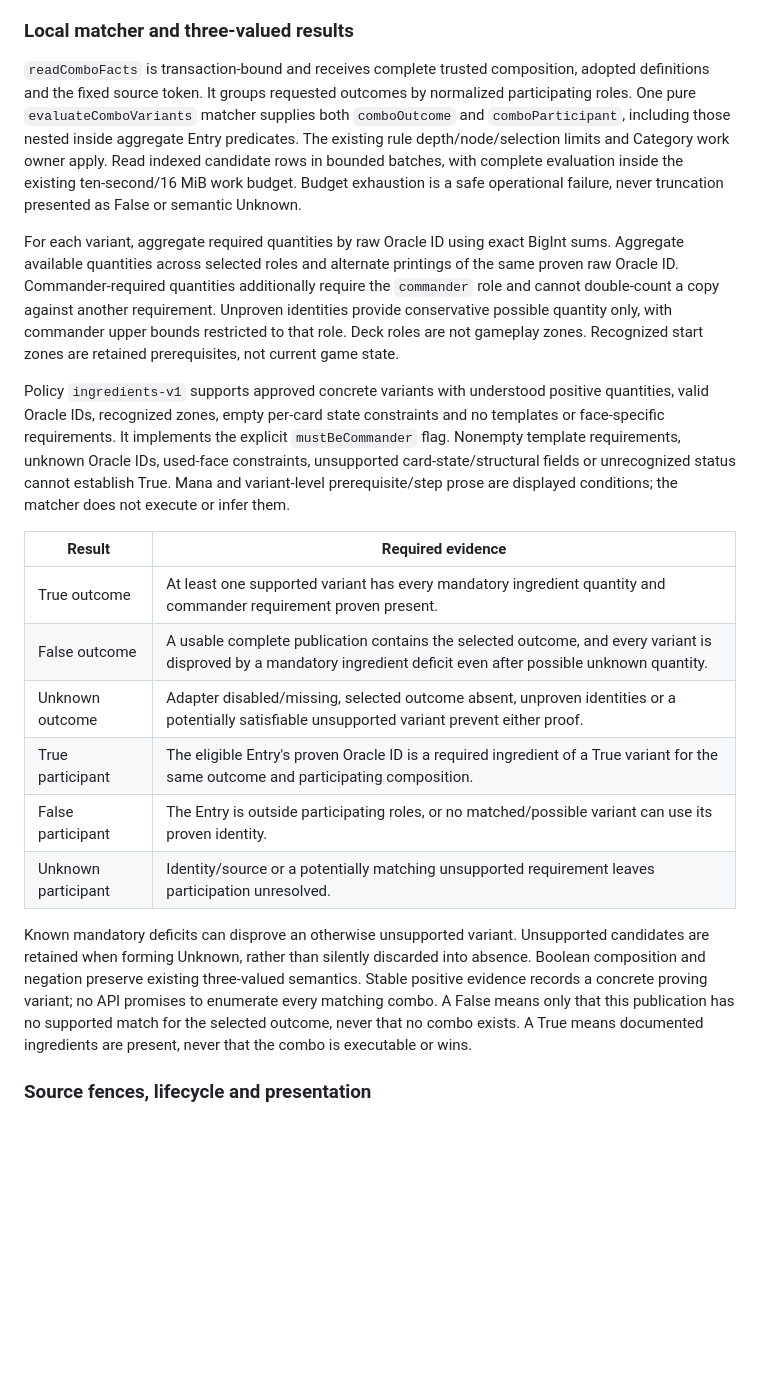
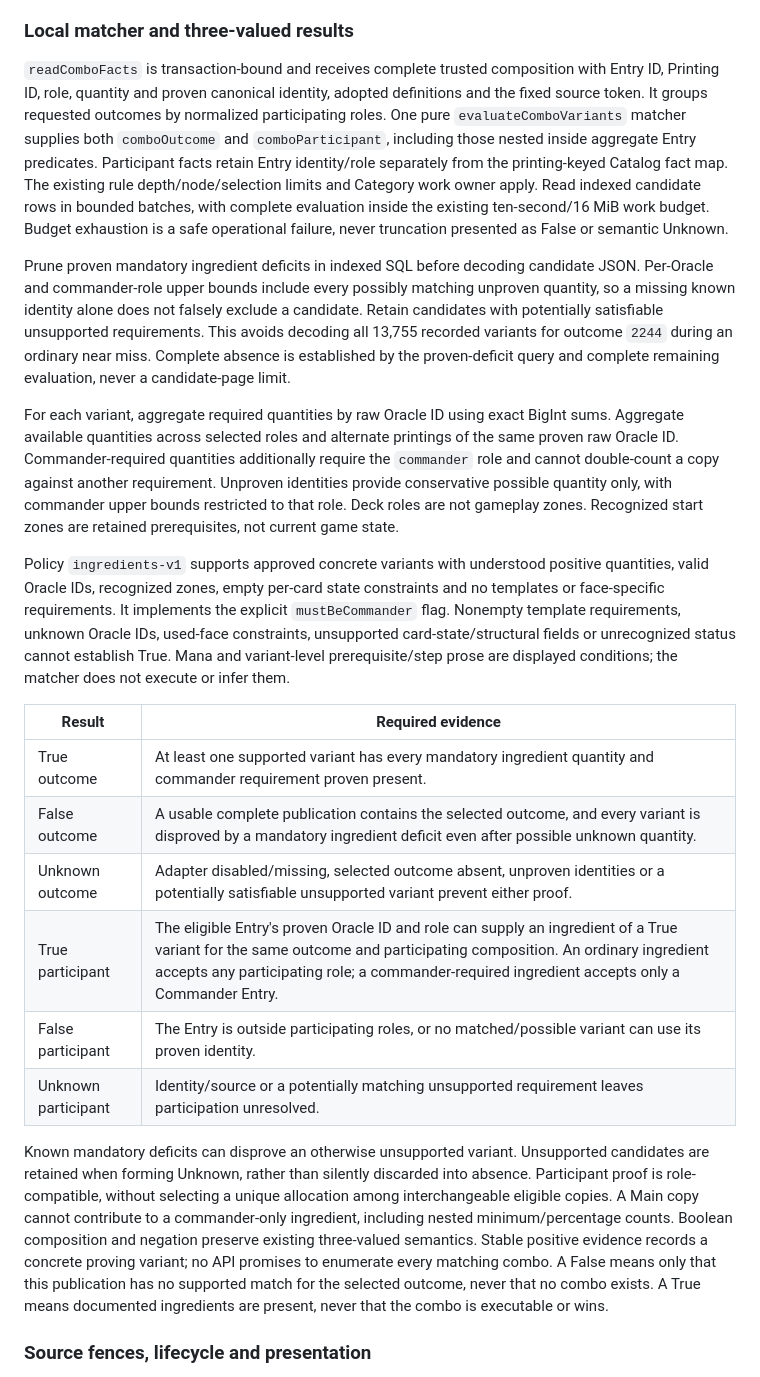
Before and after one commit to KyleDerZweite/spellbook, a Markdown page: docs/architecture/category-rules.md, the part around one of its changes. Rendered like a GitHub page; blank space fills up the shorter version.

Commit message:
docs: bind combo participants to eligible entry roles

```diff
--- a/docs/architecture/category-rules.md
+++ b/docs/architecture/category-rules.md
@@ -140,22 +140,24 @@ Positive `COMBO_*` limits default to 128 MiB compressed, 1 GiB decompressed, 2 M
 
 ### Local matcher and three-valued results
 
-`readComboFacts` is transaction-bound and receives complete trusted composition, adopted definitions and the fixed source token. It groups requested outcomes by normalized participating roles. One pure `evaluateComboVariants` matcher supplies both `comboOutcome` and `comboParticipant`, including those nested inside aggregate Entry predicates. The existing rule depth/node/selection limits and Category work owner apply. Read indexed candidate rows in bounded batches, with complete evaluation inside the existing ten-second/16 MiB work budget. Budget exhaustion is a safe operational failure, never truncation presented as False or semantic Unknown.
+`readComboFacts` is transaction-bound and receives complete trusted composition with Entry ID, Printing ID, role, quantity and proven canonical identity, adopted definitions and the fixed source token. It groups requested outcomes by normalized participating roles. One pure `evaluateComboVariants` matcher supplies both `comboOutcome` and `comboParticipant`, including those nested inside aggregate Entry predicates. Participant facts retain Entry identity/role separately from the printing-keyed Catalog fact map. The existing rule depth/node/selection limits and Category work owner apply. Read indexed candidate rows in bounded batches, with complete evaluation inside the existing ten-second/16 MiB work budget. Budget exhaustion is a safe operational failure, never truncation presented as False or semantic Unknown.
+
+Prune proven mandatory ingredient deficits in indexed SQL before decoding candidate JSON. Per-Oracle and commander-role upper bounds include every possibly matching unproven quantity, so a missing known identity alone does not falsely exclude a candidate. Retain candidates with potentially satisfiable unsupported requirements. This avoids decoding all 13,755 recorded variants for outcome `2244` during an ordinary near miss. Complete absence is established by the proven-deficit query and complete remaining evaluation, never a candidate-page limit.
 
 For each variant, aggregate required quantities by raw Oracle ID using exact BigInt sums. Aggregate available quantities across selected roles and alternate printings of the same proven raw Oracle ID. Commander-required quantities additionally require the `commander` role and cannot double-count a copy against another requirement. Unproven identities provide conservative possible quantity only, with commander upper bounds restricted to that role. Deck roles are not gameplay zones. Recognized start zones are retained prerequisites, not current game state.
 
 Policy `ingredients-v1` supports approved concrete variants with understood positive quantities, valid Oracle IDs, recognized zones, empty per-card state constraints and no templates or face-specific requirements. It implements the explicit `mustBeCommander` flag. Nonempty template requirements, unknown Oracle IDs, used-face constraints, unsupported card-state/structural fields or unrecognized status cannot establish True. Mana and variant-level prerequisite/step prose are displayed conditions; the matcher does not execute or infer them.
 
-| Result              | Required evidence                                                                                                                                                   |
-| ------------------- | ------------------------------------------------------------------------------------------------------------------------------------------------------------------- |
-| True outcome        | At least one supported variant has every mandatory ingredient quantity and commander requirement proven present.                                                    |
-| False outcome       | A usable complete publication contains the selected outcome, and every variant is disproved by a mandatory ingredient deficit even after possible unknown quantity. |
-| Unknown outcome     | Adapter disabled/missing, selected outcome absent, unproven identities or a potentially satisfiable unsupported variant prevent either proof.                       |
-| True participant    | The eligible Entry's proven Oracle ID is a required ingredient of a True variant for the same outcome and participating composition.                                |
-| False participant   | The Entry is outside participating roles, or no matched/possible variant can use its proven identity.                                                               |
-| Unknown participant | Identity/source or a potentially matching unsupported requirement leaves participation unresolved.                                                                  |
+| Result              | Required evidence                                                                                                                                                                                                                                                    |
+| ------------------- | -------------------------------------------------------------------------------------------------------------------------------------------------------------------------------------------------------------------------------------------------------------------- |
+| True outcome        | At least one supported variant has every mandatory ingredient quantity and commander requirement proven present.                                                                                                                                                     |
+| False outcome       | A usable complete publication contains the selected outcome, and every variant is disproved by a mandatory ingredient deficit even after possible unknown quantity.                                                                                                  |
+| Unknown outcome     | Adapter disabled/missing, selected outcome absent, unproven identities or a potentially satisfiable unsupported variant prevent either proof.                                                                                                                        |
+| True participant    | The eligible Entry's proven Oracle ID and role can supply an ingredient of a True variant for the same outcome and participating composition. An ordinary ingredient accepts any participating role; a commander-required ingredient accepts only a Commander Entry. |
+| False participant   | The Entry is outside participating roles, or no matched/possible variant can use its proven identity.                                                                                                                                                                |
+| Unknown participant | Identity/source or a potentially matching unsupported requirement leaves participation unresolved.                                                                                                                                                                   |
 
-Known mandatory deficits can disprove an otherwise unsupported variant. Unsupported candidates are retained when forming Unknown, rather than silently discarded into absence. Boolean composition and negation preserve existing three-valued semantics. Stable positive evidence records a concrete proving variant; no API promises to enumerate every matching combo. A False means only that this publication has no supported match for the selected outcome, never that no combo exists. A True means documented ingredients are present, never that the combo is executable or wins.
+Known mandatory deficits can disprove an otherwise unsupported variant. Unsupported candidates are retained when forming Unknown, rather than silently discarded into absence. Participant proof is role-compatible, without selecting a unique allocation among interchangeable eligible copies. A Main copy cannot contribute to a commander-only ingredient, including nested minimum/percentage counts. Boolean composition and negation preserve existing three-valued semantics. Stable positive evidence records a concrete proving variant; no API promises to enumerate every matching combo. A False means only that this publication has no supported match for the selected outcome, never that no combo exists. A True means documented ingredients are present, never that the combo is executable or wins.
 
 ### Source fences, lifecycle and presentation
 
```
Also changed, not shown: other parts of docs/architecture/category-rules.md (+1 -1 lines).
